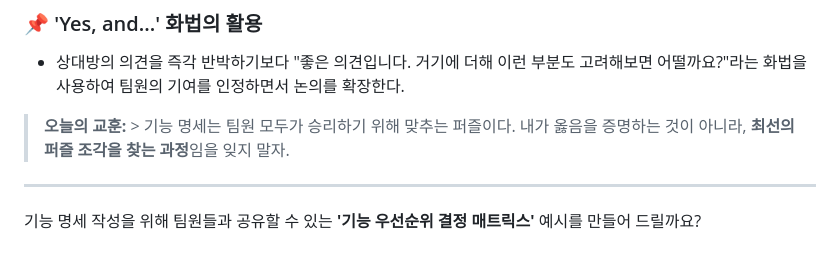
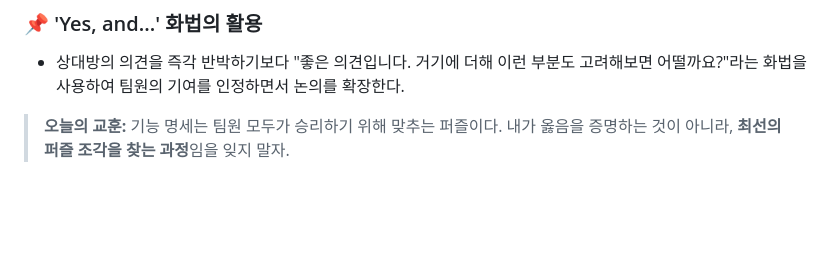
Before and after one commit to hungryTiger-roar/JUPDDANG, a Markdown page: TIL/260116/baejaeyu.md, the part around the change. Rendered like a GitHub page; blank space fills up the shorter version.

```diff
--- a/TIL/260116/baejaeyu.md
+++ b/TIL/260116/baejaeyu.md
@@ -49,8 +49,4 @@
 
 * 상대방의 의견을 즉각 반박하기보다 "좋은 의견입니다. 거기에 더해 이런 부분도 고려해보면 어떨까요?"라는 화법을 사용하여 팀원의 기여를 인정하면서 논의를 확장한다.
 
-> **오늘의 교훈:** > 기능 명세는 팀원 모두가 승리하기 위해 맞추는 퍼즐이다. 내가 옳음을 증명하는 것이 아니라, **최선의 퍼즐 조각을 찾는 과정**임을 잊지 말자.
-
----
-
-기능 명세 작성을 위해 팀원들과 공유할 수 있는 **'기능 우선순위 결정 매트릭스'** 예시를 만들어 드릴까요?
+> **오늘의 교훈:**  기능 명세는 팀원 모두가 승리하기 위해 맞추는 퍼즐이다. 내가 옳음을 증명하는 것이 아니라, **최선의 퍼즐 조각을 찾는 과정**임을 잊지 말자.
```
